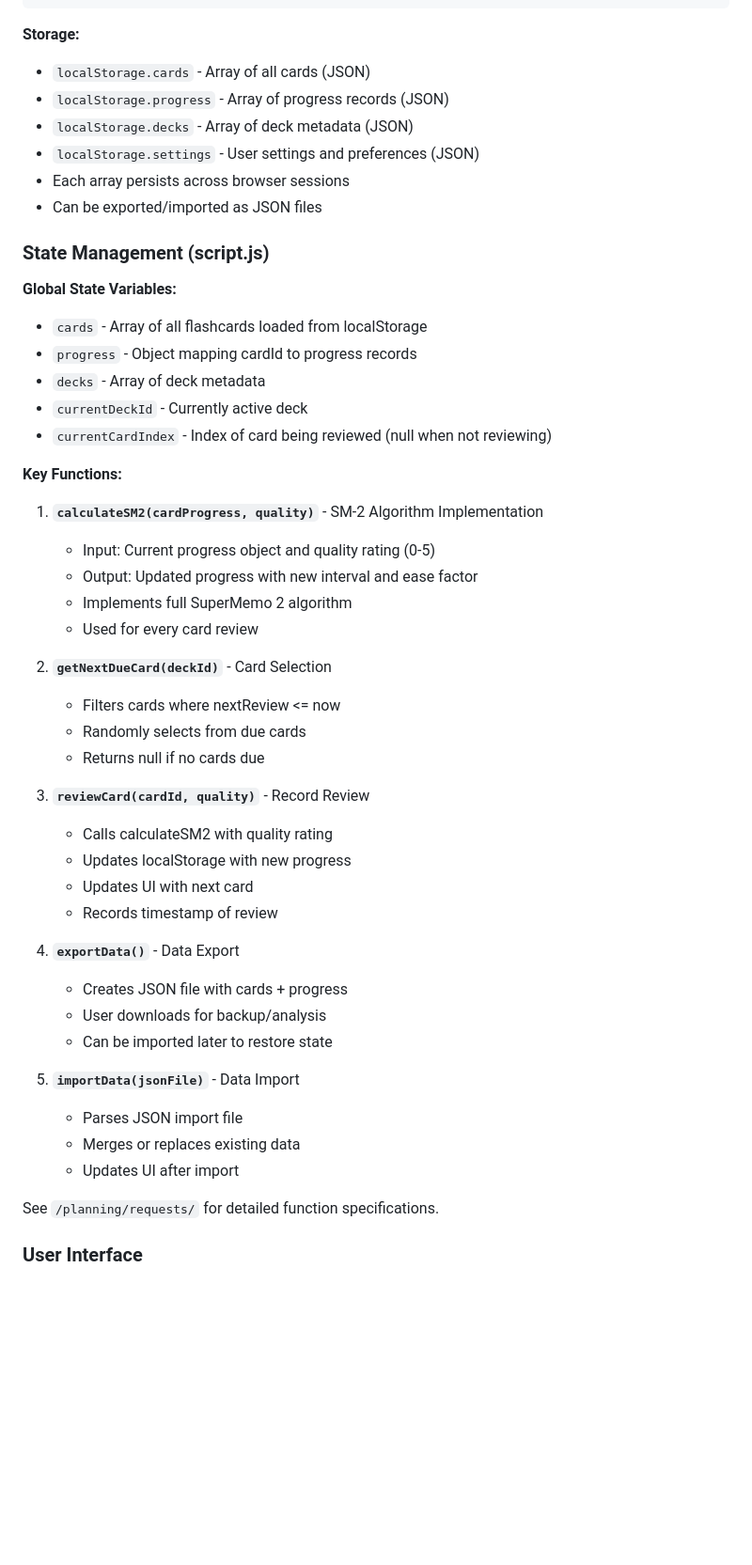
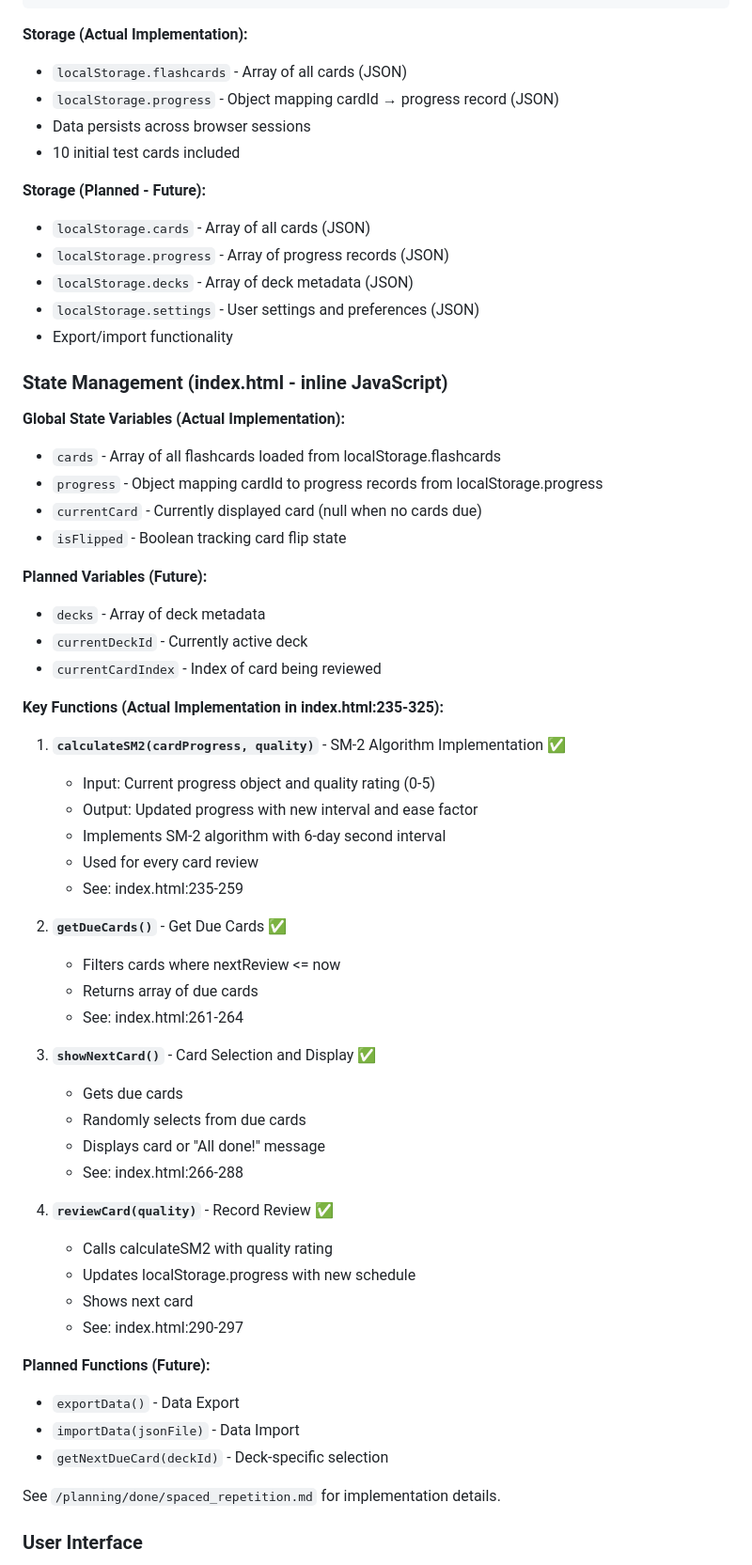
Before and after one commit to Sklavit/sklavit-flash-cards, a Markdown page: CLAUDE.md, the part around one of its changes. Shown at 94% size. GitHub-like rendering; blank space fills up the shorter version.

````diff
--- a/CLAUDE.md
+++ b/CLAUDE.md
@@ -160,53 +186,64 @@ The `/planning` directory contains structured documentation for development and
 }
 ```
 
-**Storage:**
+**Storage (Actual Implementation):**
+- `localStorage.flashcards` - Array of all cards (JSON)
+- `localStorage.progress` - Object mapping cardId → progress record (JSON)
+- Data persists across browser sessions
+- 10 initial test cards included
+
+**Storage (Planned - Future):**
 - `localStorage.cards` - Array of all cards (JSON)
 - `localStorage.progress` - Array of progress records (JSON)
 - `localStorage.decks` - Array of deck metadata (JSON)
 - `localStorage.settings` - User settings and preferences (JSON)
-- Each array persists across browser sessions
-- Can be exported/imported as JSON files
+- Export/import functionality
 
-### State Management (script.js)
+### State Management (index.html - inline JavaScript)
 
-**Global State Variables:**
-- `cards` - Array of all flashcards loaded from localStorage
-- `progress` - Object mapping cardId to progress records
+**Global State Variables (Actual Implementation):**
+- `cards` - Array of all flashcards loaded from localStorage.flashcards
+- `progress` - Object mapping cardId to progress records from localStorage.progress
+- `currentCard` - Currently displayed card (null when no cards due)
+- `isFlipped` - Boolean tracking card flip state
+
+**Planned Variables (Future):**
 - `decks` - Array of deck metadata
 - `currentDeckId` - Currently active deck
-- `currentCardIndex` - Index of card being reviewed (null when not reviewing)
+- `currentCardIndex` - Index of card being reviewed
 
-**Key Functions:**
+**Key Functions (Actual Implementation in index.html:235-325):**
 
-1. **`calculateSM2(cardProgress, quality)`** - SM-2 Algorithm Implementation
+1. **`calculateSM2(cardProgress, quality)`** - SM-2 Algorithm Implementation ✅
    - Input: Current progress object and quality rating (0-5)
    - Output: Updated progress with new interval and ease factor
-   - Implements full SuperMemo 2 algorithm
+   - Implements SM-2 algorithm with 6-day second interval
    - Used for every card review
+   - See: index.html:235-259
 
-2. **`getNextDueCard(deckId)`** - Card Selection
+2. **`getDueCards()`** - Get Due Cards ✅
    - Filters cards where nextReview <= now
+   - Returns array of due cards
+   - See: index.html:261-264
+
+3. **`showNextCard()`** - Card Selection and Display ✅
+   - Gets due cards
    - Randomly selects from due cards
-   - Returns null if no cards due
+   - Displays card or "All done!" message
+   - See: index.html:266-288
 
-3. **`reviewCard(cardId, quality)`** - Record Review
+4. **`reviewCard(quality)`** - Record Review ✅
    - Calls calculateSM2 with quality rating
-   - Updates localStorage with new progress
-   - Updates UI with next card
-   - Records timestamp of review
+   - Updates localStorage.progress with new schedule
+   - Shows next card
+   - See: index.html:290-297
 
-4. **`exportData()`** - Data Export
-   - Creates JSON file with cards + progress
-   - User downloads for backup/analysis
-   - Can be imported later to restore state
+**Planned Functions (Future):**
+- `exportData()` - Data Export
+- `importData(jsonFile)` - Data Import
+- `getNextDueCard(deckId)` - Deck-specific selection
 
-5. **`importData(jsonFile)`** - Data Import
-   - Parses JSON import file
-   - Merges or replaces existing data
-   - Updates UI after import
-
-See `/planning/requests/` for detailed function specifications.
+See `/planning/done/spaced_repetition.md` for implementation details.
 
 ### User Interface
 
````
Also changed, not shown: other parts of CLAUDE.md (+64 -15 lines).
